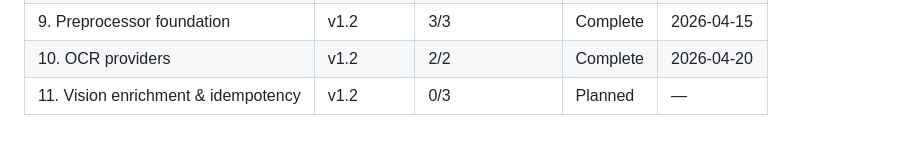
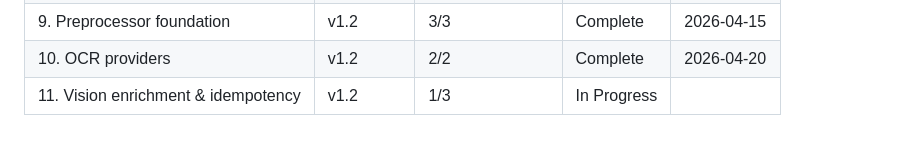
Before and after one commit to mstump/local-index, a Markdown page: .planning/ROADMAP.md, the part around one of its changes. GitHub-like rendering.

```diff
--- a/.planning/ROADMAP.md
+++ b/.planning/ROADMAP.md
@@ -194,4 +194,4 @@ Plans:
 | 8. Search UX Enhancements | v1.1 | 1/1 | Complete | 2026-04-14 |
 | 9. Preprocessor foundation | v1.2 | 3/3 | Complete | 2026-04-15 |
 | 10. OCR providers | v1.2 | 2/2 | Complete    | 2026-04-20 |
-| 11. Vision enrichment & idempotency | v1.2 | 0/3 | Planned | — |
+| 11. Vision enrichment & idempotency | v1.2 | 1/3 | In Progress|  |
```
Also changed, not shown: other parts of .planning/ROADMAP.md (+1 -1 lines).
